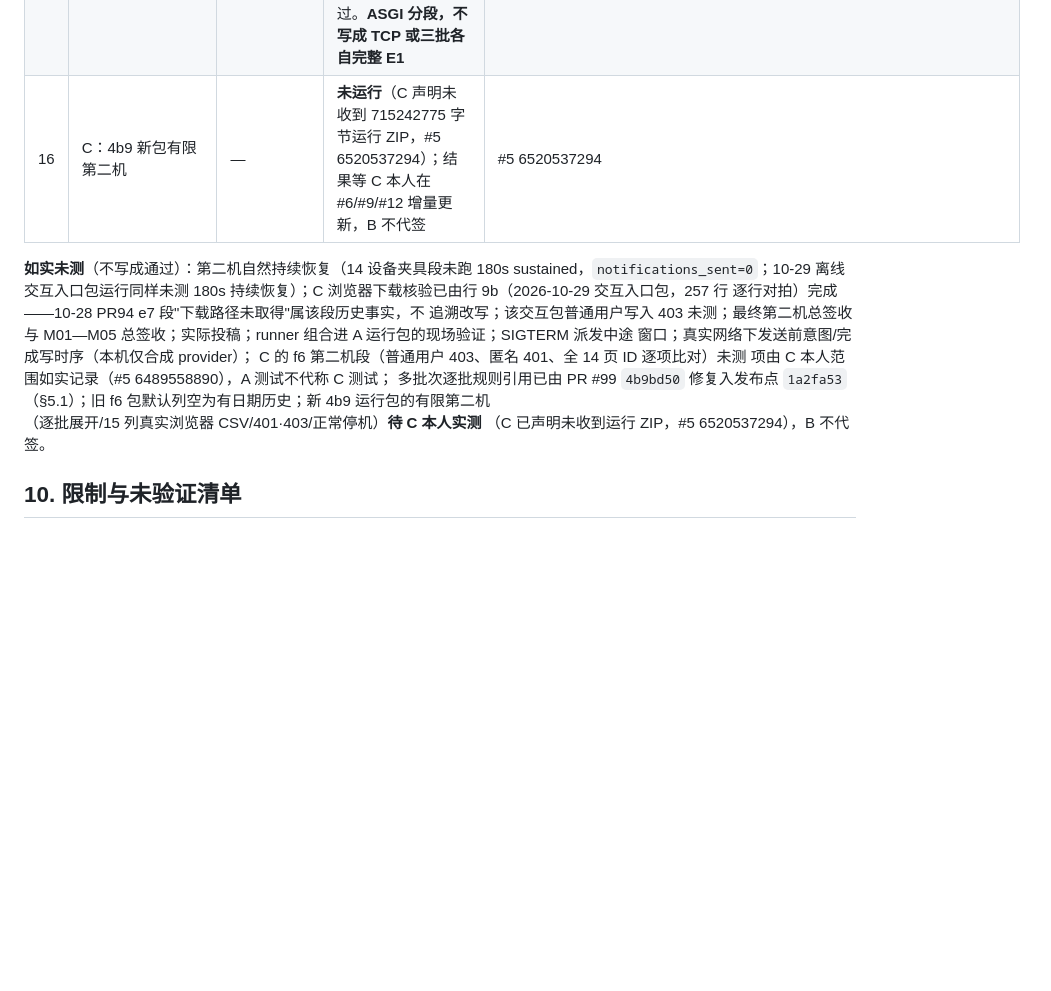
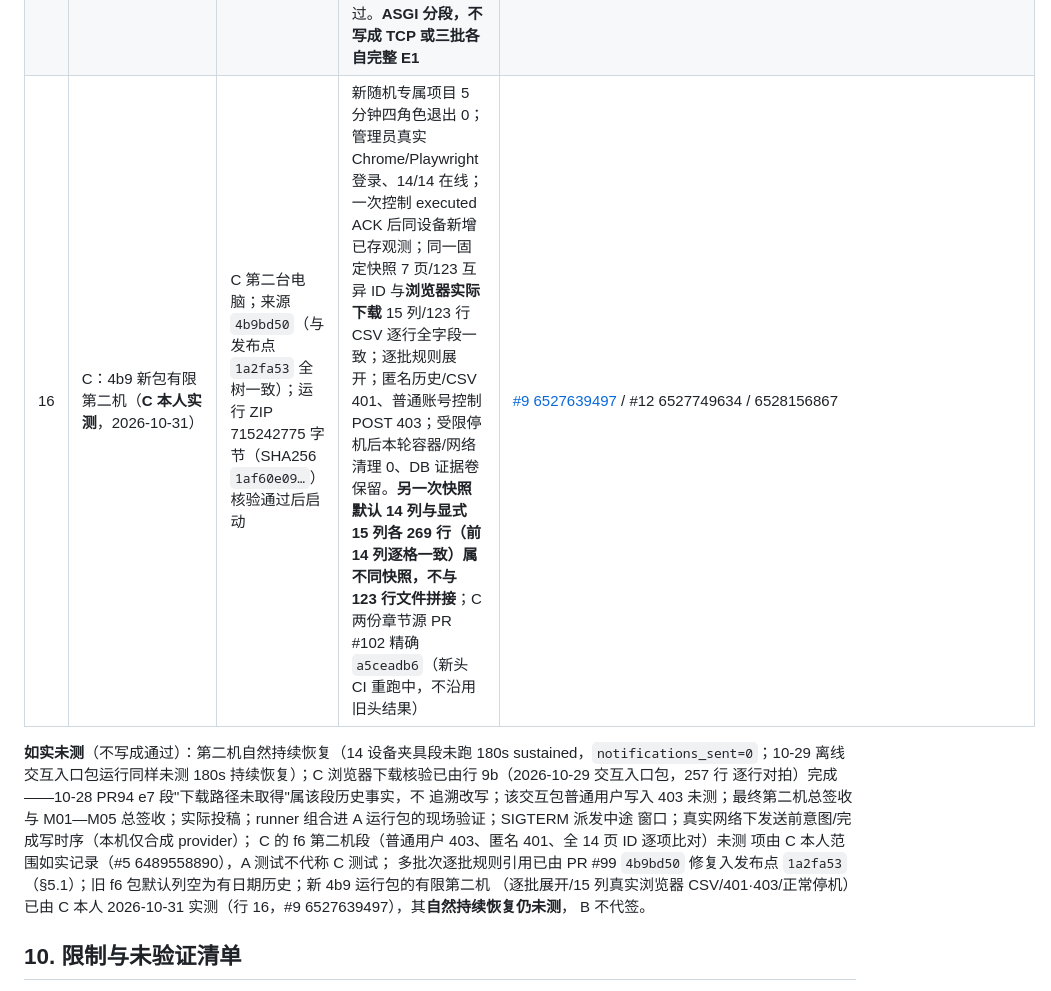
Before and after one commit to Cynthia060913/freshlink-zhikong-public, a Markdown page: docs/submission/M03-SOFTWARE-DESIGN.md, the part around the change. Drawn GitHub-style; blank space fills up the shorter version.

Commit message:
docs(M03): C personal second-machine on 4b9 run completed 10-31 (row 16 tense per C confirmation #9 6527639497)

```diff
--- a/docs/submission/M03-SOFTWARE-DESIGN.md
+++ b/docs/submission/M03-SOFTWARE-DESIGN.md
@@ -314,7 +314,7 @@ integrity 失败回读已存行再分类（`_insert_event`）。瞬时存储失
 | 13 | A：整理包实际外部入口复验（#9 6504945460，2026-10-29，**A 本人运行**） | A 本机；4b9 整理后包 + manifest `93ebde00…` 校验通过后启动 | **100 行 15 列 / 5 页**全字段同快照对拍；14 在线、实际控制、401/403、3 分钟 4 角色退出 0 及受限停机。**与行 12 的 150 行为两个独立快照，不拼接** | #9 6504945460 |
 | 14 | C：旧 f6 第二机两次运行（**分列，不拼同一文件**；#9 6489450099 / 6502694128） | C 第二台电脑；f6 发布源 `f6f1194` | ①浏览器下载 264 行/14 列（SHA256 `eaef5536…`）；②另一次随机项目同快照 **HTTP** CSV 265 行/14 列与 14 页 265 个 ID 同序，并实测匿名历史 401、普通用户控制 POST 403、五分钟四角色退出 0。两份属**不同快照**；不写成 4b9 结果 | #9 6489450099 / 6502694128（C 本人记录） |
 | 15 | A：f6 同源三批分段（#8 6488688195 第 6 点；A#7 6487698969，**ASGI 分段**） | A 受控环境；f6 同源 | 2 库 3 批 14 设备、7 流/7 执行 ACK/14 离线恢复；**3 条不同批次高温经真实 MQTT 到已认证 B ASGI HTTP 落库并读回历史规则**，发送器重启 0 重发；f6 页面 106 行 14 列 CSV 与 6 页全 14 字段/顺序相同；匿名 401/普通控制 403、五分钟退出通过。**ASGI 分段，不写成 TCP 或三批各自完整 E1** | #8 6488688195 / A#7 6487698969 |
-| 16 | C：4b9 新包有限第二机 | — | **未运行**（C 声明未收到 715242775 字节运行 ZIP，#5 6520537294）；结果等 C 本人在 #6/#9/#12 增量更新，B 不代签 | #5 6520537294 |
+| 16 | C：4b9 新包有限第二机（**C 本人实测**，2026-10-31） | C 第二台电脑；来源 `4b9bd50`（与发布点 `1a2fa53` 全树一致）；运行 ZIP 715242775 字节（SHA256 `1af60e09…`）核验通过后启动 | 新随机专属项目 5 分钟四角色退出 0；管理员真实 Chrome/Playwright 登录、14/14 在线；一次控制 executed ACK 后同设备新增已存观测；同一固定快照 7 页/123 互异 ID 与**浏览器实际下载** 15 列/123 行 CSV 逐行全字段一致；逐批规则展开；匿名历史/CSV 401、普通账号控制 POST 403；受限停机后本轮容器/网络清理 0、DB 证据卷保留。**另一次快照默认 14 列与显式 15 列各 269 行（前 14 列逐格一致）属不同快照，不与 123 行文件拼接**；C 两份章节源 PR #102 精确 `a5ceadb6`（新头 CI 重跑中，不沿用旧头结果） | [#9 6527639497](https://github.com/Cynthia060913/freshlink-zhikong-public/issues/9#issuecomment-6527639497) / #12 6527749634 / 6528156867 |
 
 **如实未测**（不写成通过）：第二机自然持续恢复（14 设备夹具段未跑 180s
 sustained，`notifications_sent=0`；10-29 离线交互入口包运行同样未测 180s
@@ -327,8 +327,9 @@ C 的 f6 第二机段（普通用户 403、匿名 401、全 14 页 ID 逐项比
 项由 C 本人范围如实记录（#5 6489558890），A 测试不代称 C 测试；
 多批次逐批规则引用已由 PR #99 `4b9bd50` 修复入发布点 `1a2fa53`
 （§5.1）；旧 f6 包默认列空为有日期历史；新 4b9 运行包的有限第二机
-（逐批展开/15 列真实浏览器 CSV/401·403/正常停机）**待 C 本人实测**
-（C 已声明未收到运行 ZIP，#5 6520537294），B 不代签。
+（逐批展开/15 列真实浏览器 CSV/401·403/正常停机）已由 C 本人
+2026-10-31 实测（行 16，#9 6527639497），其**自然持续恢复仍未测**，
+B 不代签。
 
 ## 10. 限制与未验证清单
 
```
